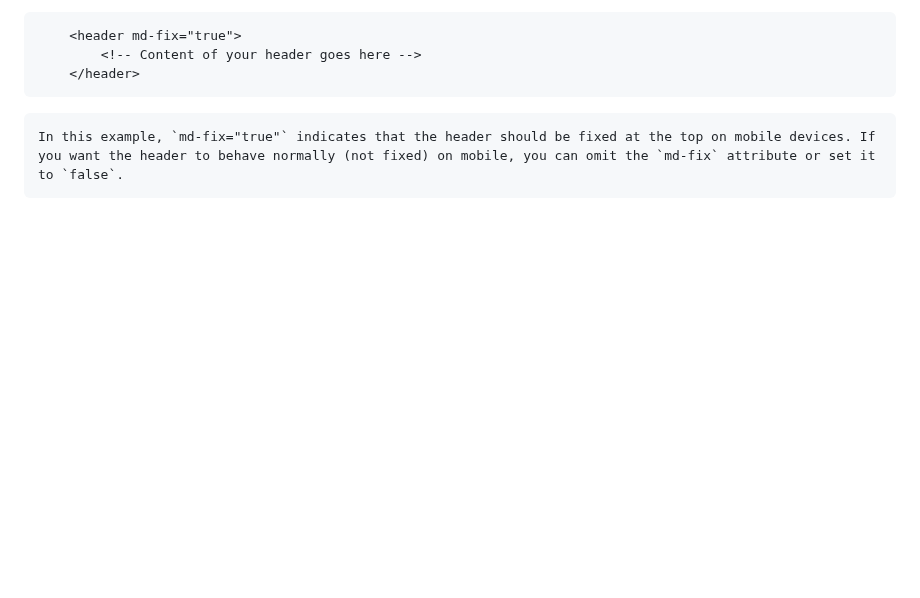
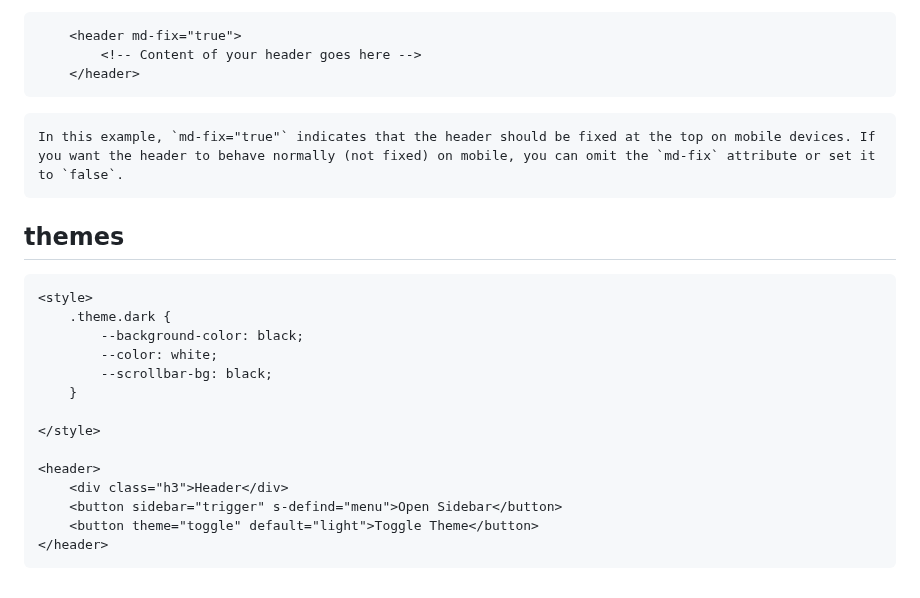
Before and after one commit to koliboy/UI, a Markdown page: docs/template/template.md, the part around the change. Drawn GitHub-style; blank space fills up the shorter version.

````diff
--- a/docs/template/template.md
+++ b/docs/template/template.md
@@ -210,3 +210,22 @@ Certainly! The `md-fix` attribute in the `<header>` element is used to control w
 ```
 
     In this example, `md-fix="true"` indicates that the header should be fixed at the top on mobile devices. If you want the header to behave normally (not fixed) on mobile, you can omit the `md-fix` attribute or set it to `false`.
+
+
+## themes
+```html
+<style>
+    .theme.dark {
+        --background-color: black;
+        --color: white;
+        --scrollbar-bg: black;
+    }
+
+</style>
+
+<header>
+    <div class="h3">Header</div>
+    <button sidebar="trigger" s-defind="menu">Open Sidebar</button>
+    <button theme="toggle" default="light">Toggle Theme</button>
+</header>
+```
````
